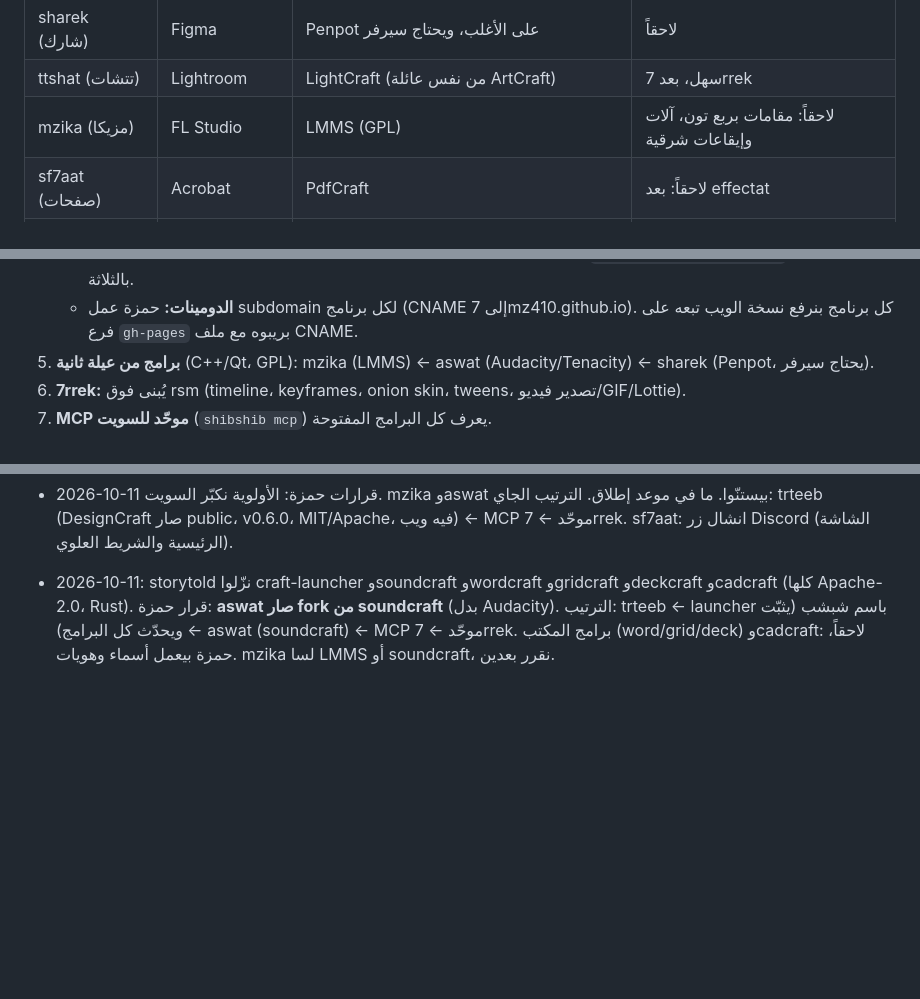
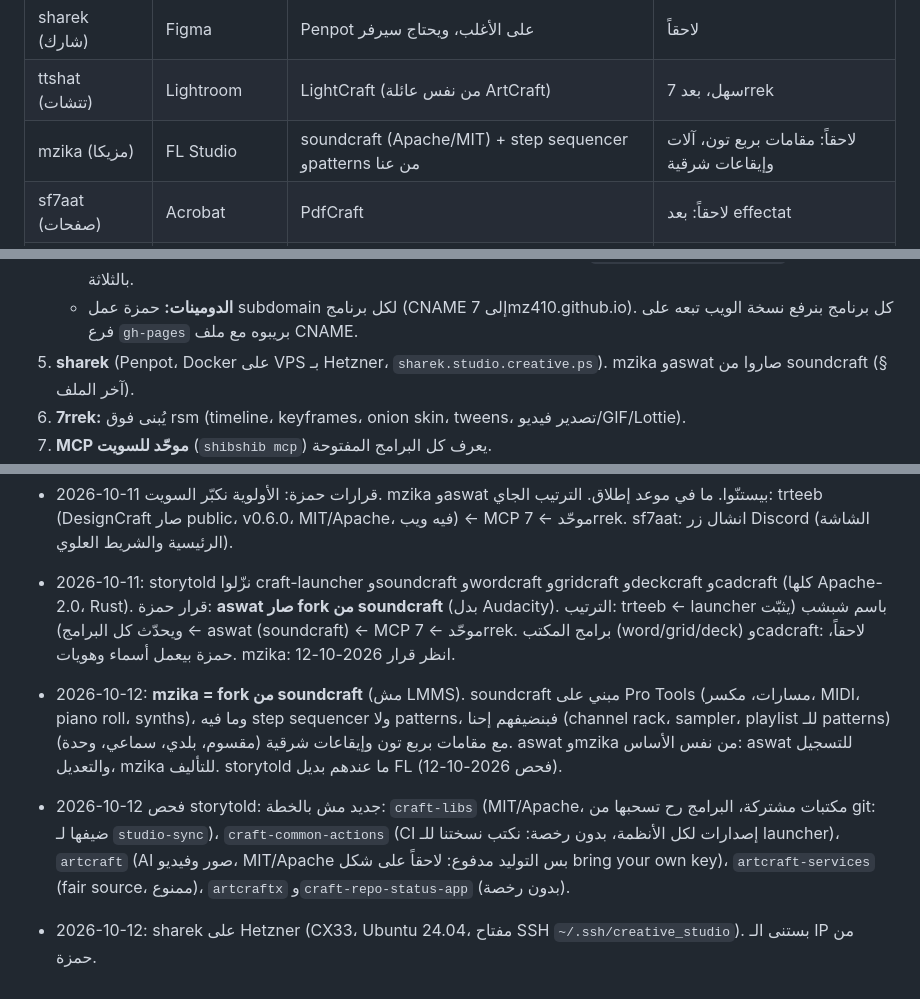
Before and after one commit to 7mz410/CreativeStudio, a Markdown page: PROJECT.md, 3 parts joined by grey strips. Rendered like a GitHub page; blank space fills up the shorter version.

Commit message:
PROJECT.md: mzika from soundcraft, storytold scan, sharek on Hetzner

```diff
--- a/PROJECT.md
+++ b/PROJECT.md
@@ -28,7 +28,7 @@
 | 7rrek (حرّك) | Animate/Flash | **نبنيه فوق rsm**: timeline، tweens، frame by frame | بعد rsm مباشرة |
 | sharek (شارك) | Figma | Penpot على الأغلب، ويحتاج سيرفر | لاحقاً |
 | ttshat (تتشات) | Lightroom | LightCraft (من نفس عائلة ArtCraft) | سهل، بعد 7rrek |
-| mzika (مزيكا) | FL Studio | LMMS (GPL) | لاحقاً: مقامات بربع تون، آلات وإيقاعات شرقية |
+| mzika (مزيكا) | FL Studio | soundcraft (Apache/MIT) + step sequencer وpatterns من عنا | لاحقاً: مقامات بربع تون، آلات وإيقاعات شرقية |
 | sf7aat (صفحات) | Acrobat | PdfCraft | لاحقاً: بعد effectat |
 | aswat (أصوات) | Audition | Audacity/Tenacity (GPL) أو SoundCraft، يحتاج فحصاً | لاحقاً: تحويل الكلام العربي لنص |
 
@@ -134,7 +134,7 @@
    - **sf7aat (صفحات) (2026-10-10):** fork من PdfCraft (https://github.com/7mz410/ShibShib-sf7aat، محلياً `~/Documents/ShibShib/sf7aat`). تم: الهوية والأيقونة، شعار sf7aat مكان شعار وعلامة ArtCraft، روابط Help والشاشة الرئيسية، فحص التحديثات صار يسأل ريبونا. الأصول هون مسجّلة بـ `ATTRIBUTION.toml` مع sha256 لكل ملف (بعد `rebrand.py` لازم نحدّث الـ hashes ونشغّل `cargo xtask assets --write`). الاختبارات كلها تمر. الويب: https://sf7aat.shibshib.art. العربي مع جولة الترجمة الأسبوع الجاي.
    - **ملاحظة لكل rebrand.py:** قاعدة الاستبدال بنص فاضي لازم تتطبّق كل مرة (`if not b or b not in out`)، انصلحت بالثلاثة.
    - **الدومينات:** حمزة عمل subdomain لكل برنامج (CNAME إلى 7mz410.github.io). كل برنامج بنرفع نسخة الويب تبعه على فرع `gh-pages` بريبوه مع ملف CNAME.
-5. **برامج من عيلة ثانية** (C++/Qt، GPL): mzika (LMMS) ← aswat (Audacity/Tenacity) ← sharek (Penpot، يحتاج سيرفر).
+5. **sharek** (Penpot، Docker على VPS بـ Hetzner، `sharek.studio.creative.ps`). mzika وaswat صاروا من soundcraft (§ آخر الملف).
 6. **7rrek:** يُبنى فوق rsm (timeline، keyframes، onion skin، tweens، تصدير فيديو/GIF/Lottie).
 7. **MCP موحّد للسويت** (`shibshib mcp`) يعرف كل البرامج المفتوحة.
 8. **مرحلة الإضافات العربية:** الخطّاط في rsm (§4.5)، مقامات بربع تون في mzika، تحويل الكلام العربي لنص في aswat…
@@ -219,4 +219,8 @@ python3 shibshib/ar-work/assemble.py                    # بناء ar.tsv
 
 - 2026-10-11 قرارات حمزة: الأولوية نكبّر السويت. mzika وaswat بيستنّوا. ما في موعد إطلاق. الترتيب الجاي: trteeb (DesignCraft صار public، v0.6.0، MIT/Apache، فيه ويب) ← MCP موحّد ← 7rrek. sf7aat: انشال زر Discord (الشاشة الرئيسية والشريط العلوي).
 
-- 2026-10-11: storytold نزّلوا craft-launcher وsoundcraft وwordcraft وgridcraft وdeckcraft وcadcraft (كلها Apache-2.0، Rust). قرار حمزة: **aswat صار fork من soundcraft** (بدل Audacity). الترتيب: trteeb ← launcher باسم شبشب (يثبّت ويحدّث كل البرامج) ← aswat (soundcraft) ← MCP موحّد ← 7rrek. برامج المكتب (word/grid/deck) وcadcraft: لاحقاً، حمزة بيعمل أسماء وهويات. mzika لسا LMMS أو soundcraft، نقرر بعدين.
+- 2026-10-11: storytold نزّلوا craft-launcher وsoundcraft وwordcraft وgridcraft وdeckcraft وcadcraft (كلها Apache-2.0، Rust). قرار حمزة: **aswat صار fork من soundcraft** (بدل Audacity). الترتيب: trteeb ← launcher باسم شبشب (يثبّت ويحدّث كل البرامج) ← aswat (soundcraft) ← MCP موحّد ← 7rrek. برامج المكتب (word/grid/deck) وcadcraft: لاحقاً، حمزة بيعمل أسماء وهويات. mzika: انظر قرار 2026-10-12.
+
+- 2026-10-12: **mzika = fork من soundcraft** (مش LMMS). soundcraft مبني على Pro Tools (مسارات، مكسر، MIDI، piano roll، synths)، وما فيه step sequencer ولا patterns، فبنضيفهم إحنا (channel rack، sampler، playlist للـ patterns) مع مقامات بربع تون وإيقاعات شرقية (مقسوم، بلدي، سماعي، وحدة). aswat وmzika من نفس الأساس: aswat للتسجيل والتعديل، mzika للتأليف. storytold ما عندهم بديل FL (فحص 2026-10-12).
+- 2026-10-12 فحص storytold: جديد مش بالخطة: `craft-libs` (MIT/Apache، مكتبات مشتركة، البرامج رح تسحبها من git: ضيفها لـ `studio-sync`)، `craft-common-actions` (CI إصدارات لكل الأنظمة، بدون رخصة: نكتب نسختنا للـ launcher)، `artcraft` (AI صور وفيديو، MIT/Apache بس التوليد مدفوع: لاحقاً على شكل bring your own key)، `artcraft-services` (fair source، ممنوع)، `artcraftx` و`craft-repo-status-app` (بدون رخصة).
+- 2026-10-12: sharek على Hetzner (CX33، Ubuntu 24.04، مفتاح SSH `~/.ssh/creative_studio`). بستنى الـ IP من حمزة.
```
